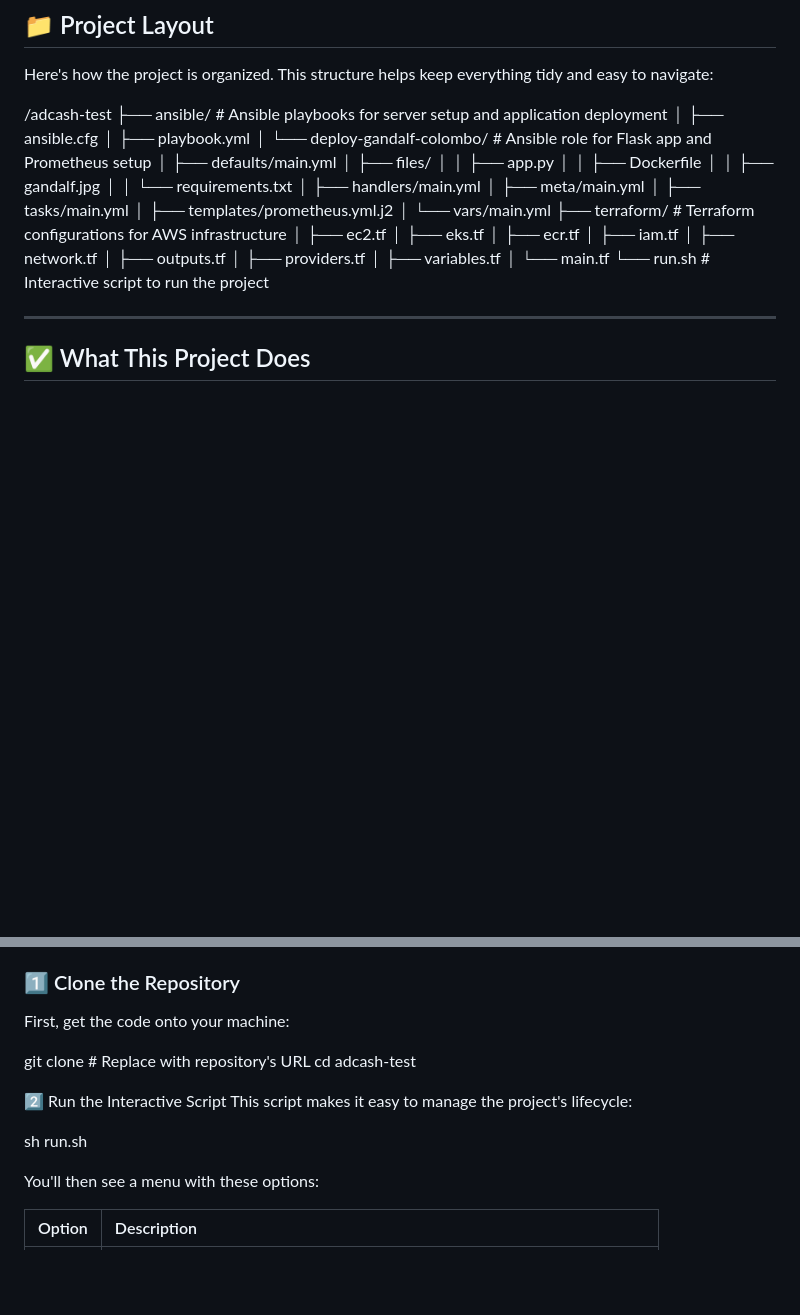
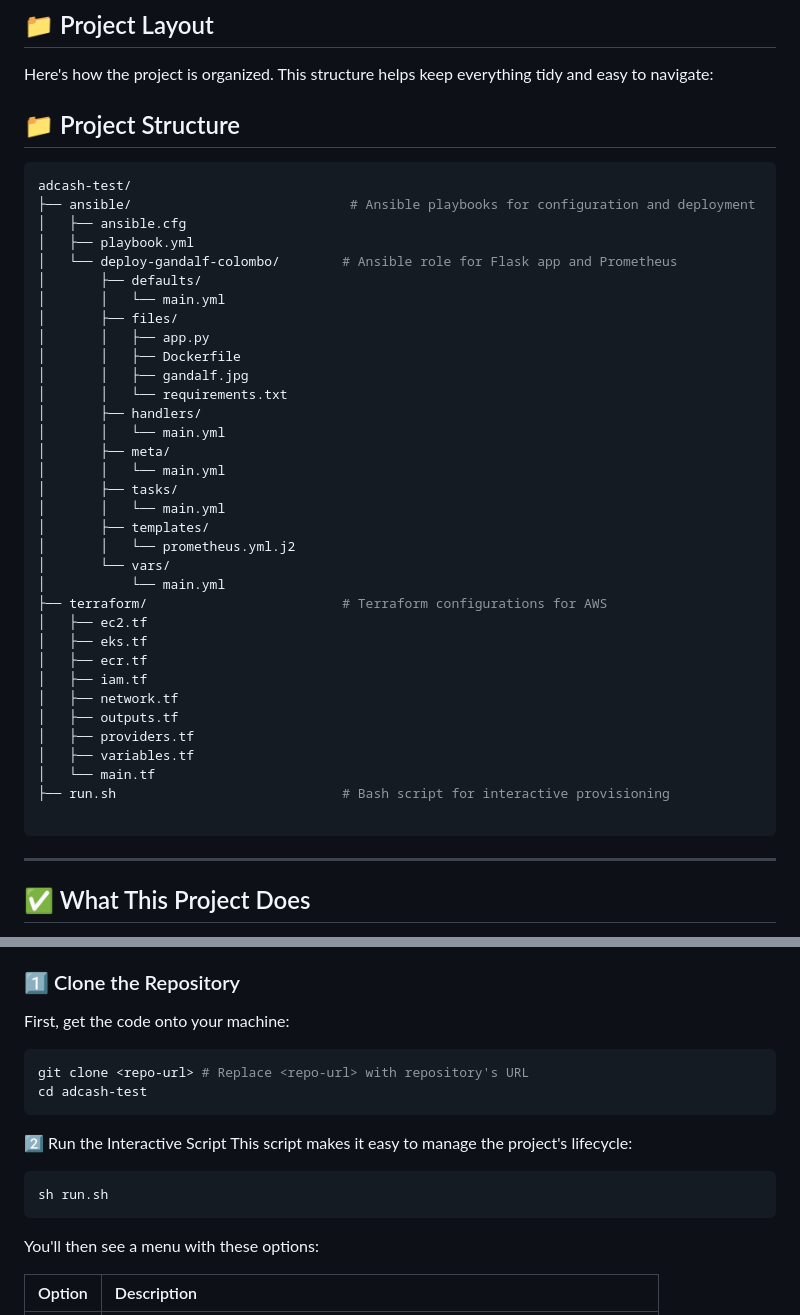
Before and after one commit to sravanchandra74/adcash-test, a Markdown page: README.md, 2 parts joined by grey strips. Rendered like a GitHub page; blank space fills up the shorter version.

````diff
--- a/README.md
+++ b/README.md
@@ -17,34 +17,44 @@ Before you dive in, make sure you have a few things ready on your **local machin
 
 Here's how the project is organized. This structure helps keep everything tidy and easy to navigate:
 
-/adcash-test
-├── ansible/                  # Ansible playbooks for server setup and application deployment
-│ ├── ansible.cfg
-│ ├── playbook.yml
-│ └── deploy-gandalf-colombo/ # Ansible role for Flask app and Prometheus setup
-│     ├── defaults/main.yml
-│     ├── files/
-│     │ ├── app.py
-│     │ ├── Dockerfile
-│     │ ├── gandalf.jpg
-│     │ └── requirements.txt
-│     ├── handlers/main.yml
-│     ├── meta/main.yml
-│     ├── tasks/main.yml
-│     ├── templates/prometheus.yml.j2
-│     └── vars/main.yml
-├── terraform/                # Terraform configurations for AWS infrastructure
-│ ├── ec2.tf
-│ ├── eks.tf
-│ ├── ecr.tf
-│ ├── iam.tf
-│ ├── network.tf
-│ ├── outputs.tf
-│ ├── providers.tf
-│ ├── variables.tf
-│ └── main.tf
-└── run.sh                    # Interactive script to run the project
+## 📁 Project Structure
 
+```bash
+adcash-test/
+├── ansible/                            # Ansible playbooks for configuration and deployment
+│   ├── ansible.cfg
+│   ├── playbook.yml
+│   └── deploy-gandalf-colombo/        # Ansible role for Flask app and Prometheus
+│       ├── defaults/
+│       │   └── main.yml
+│       ├── files/
+│       │   ├── app.py
+│       │   ├── Dockerfile
+│       │   ├── gandalf.jpg
+│       │   └── requirements.txt
+│       ├── handlers/
+│       │   └── main.yml
+│       ├── meta/
+│       │   └── main.yml
+│       ├── tasks/
+│       │   └── main.yml
+│       ├── templates/
+│       │   └── prometheus.yml.j2
+│       └── vars/
+│           └── main.yml
+├── terraform/                         # Terraform configurations for AWS
+│   ├── ec2.tf
+│   ├── eks.tf
+│   ├── ecr.tf
+│   ├── iam.tf
+│   ├── network.tf
+│   ├── outputs.tf
+│   ├── providers.tf
+│   ├── variables.tf
+│   └── main.tf
+├── run.sh                             # Bash script for interactive provisioning
+
+```
 ---
 
 ## ✅ What This Project Does
@@ -75,15 +85,15 @@ Ready to see it in action? Follow these simple steps:
 ### 1️⃣ Clone the Repository
 
 First, get the code onto your machine:
-
+```bash
 git clone <repo-url> # Replace <repo-url> with repository's URL
 cd adcash-test
-
+```
 2️⃣ Run the Interactive Script
 This script makes it easy to manage the project's lifecycle:
-
+```bash
 sh run.sh
-
+```
 You'll then see a menu with these options:
 
 | Option | Description                                               |
````
Also changed, not shown: other parts of README.md (+4 -4 lines).
